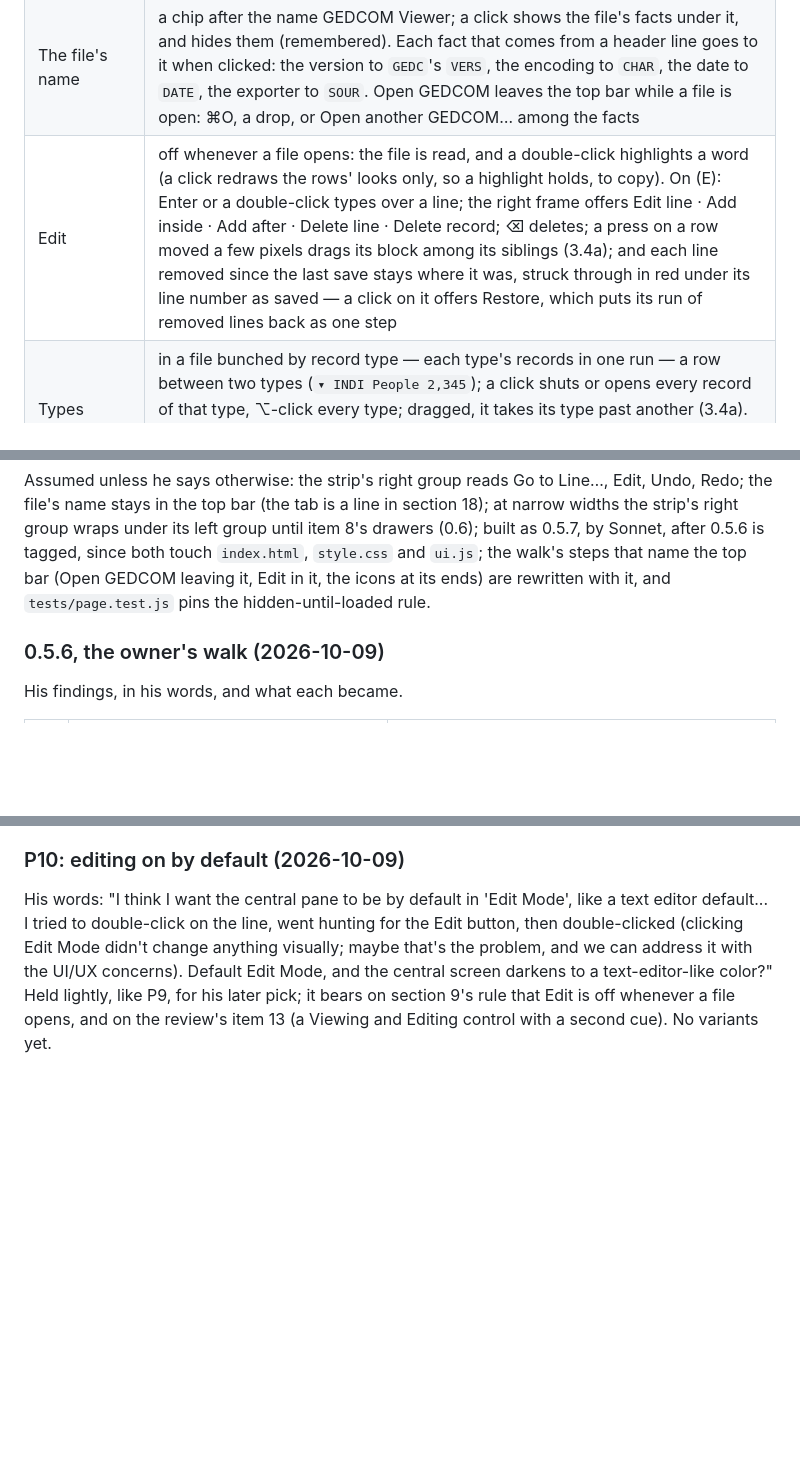
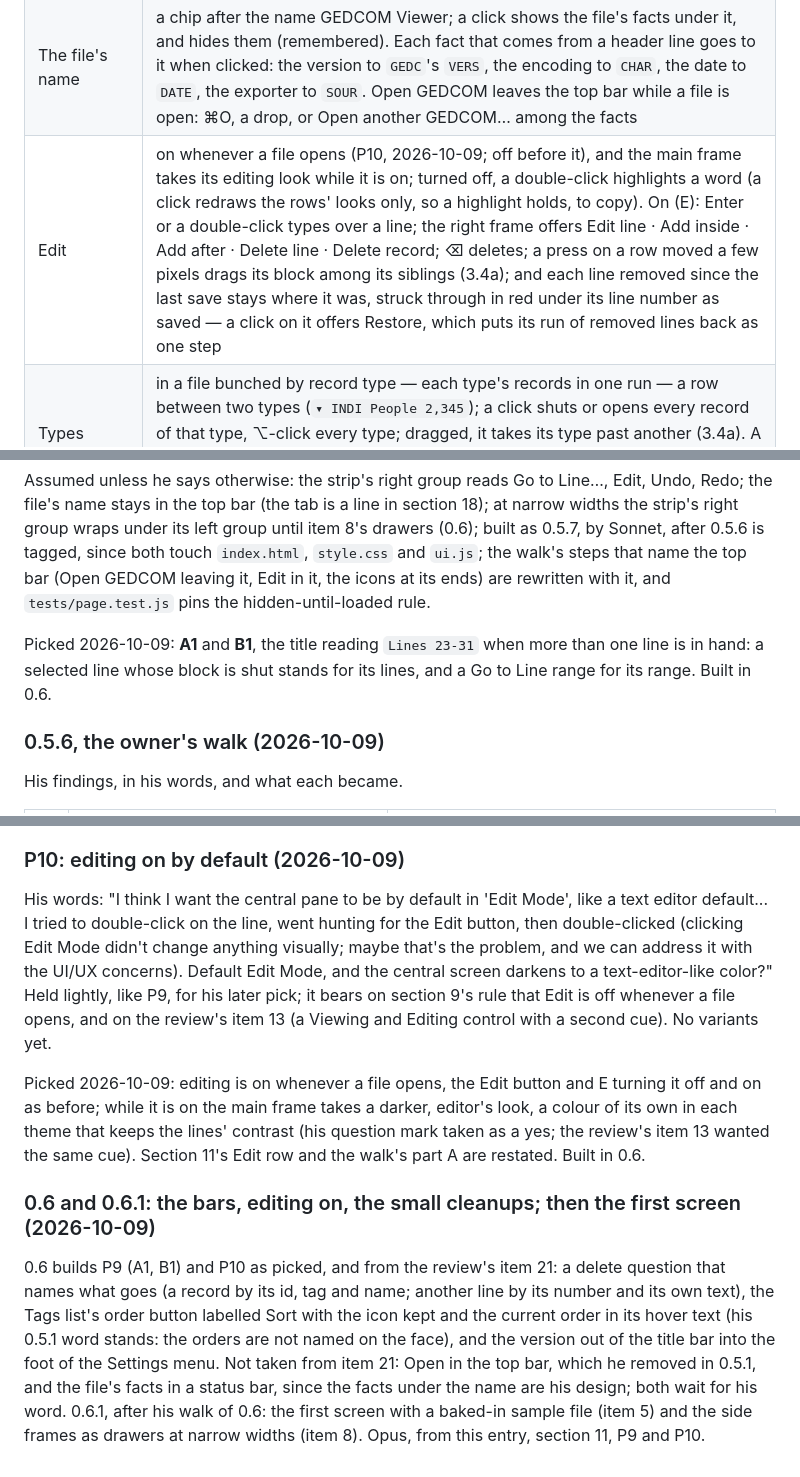
Before and after one commit to bunahu/gedcom-viewer, a Markdown page: BUILD-BRIEF.md, 3 parts joined by grey strips. GitHub-like rendering; blank space fills up the shorter version.

Commit message:
BUILD-BRIEF: P9 picked (A1, B1, Lines XX-YY), P10 picked (editing on when a file opens); 0.6 and 0.6.1 planned
Co-Authored-By: Claude Fable 5.1 <noreply@anthropic.com>

```diff
--- a/BUILD-BRIEF.md
+++ b/BUILD-BRIEF.md
@@ -514,7 +514,7 @@ the save is cancelled or fails (I8).
 | Search | any text in the line as written; a count; next and previous; an id typed whole (`@I42@`) goes to its record first |
 | Go to Line… | a number goes to that line; two (`105-117`) show those lines alone, with a Go button while something is typed and × to show every line again (the owner, 2026-09-28: nothing on the screen points the range out) |
 | The file's name | a chip after the name GEDCOM Viewer; a click shows the file's facts under it, and hides them (remembered). Each fact that comes from a header line goes to it when clicked: the version to `GEDC`'s `VERS`, the encoding to `CHAR`, the date to `DATE`, the exporter to `SOUR`. Open GEDCOM leaves the top bar while a file is open: ⌘O, a drop, or Open another GEDCOM… among the facts |
-| Edit | off whenever a file opens: the file is read, and a double-click highlights a word (a click redraws the rows' looks only, so a highlight holds, to copy). On (E): Enter or a double-click types over a line; the right frame offers Edit line · Add inside · Add after · Delete line · Delete record; ⌫ deletes; a press on a row moved a few pixels drags its block among its siblings (3.4a); and each line removed since the last save stays where it was, struck through in red under its line number as saved — a click on it offers Restore, which puts its run of removed lines back as one step |
+| Edit | on whenever a file opens (P10, 2026-10-09; off before it), and the main frame takes its editing look while it is on; turned off, a double-click highlights a word (a click redraws the rows' looks only, so a highlight holds, to copy). On (E): Enter or a double-click types over a line; the right frame offers Edit line · Add inside · Add after · Delete line · Delete record; ⌫ deletes; a press on a row moved a few pixels drags its block among its siblings (3.4a); and each line removed since the last save stays where it was, struck through in red under its line number as saved — a click on it offers Restore, which puts its run of removed lines back as one step |
 | Types | in a file bunched by record type — each type's records in one run — a row between two types (`▾ INDI People 2,345`); a click shuts or opens every record of that type, ⌥-click every type; dragged, it takes its type past another (3.4a). A file not bunched has none. **Collapse all** shuts every record to its `0` line, then reads **Expand all** (3.5) |
 | Bold surnames | a toggle beside Indent: wherever a record's label shows, the name between slashes in bold and without them; never a line as written (3.8) |
 | Leaving with unsaved changes | the browser asks first |
@@ -1530,6 +1530,10 @@ after 0.5.6 is tagged, since both touch `index.html`, `style.css` and `ui.js`; t
 that name the top bar (Open GEDCOM leaving it, Edit in it, the icons at its ends) are rewritten
 with it, and `tests/page.test.js` pins the hidden-until-loaded rule.
 
+Picked 2026-10-09: **A1** and **B1**, the title reading `Lines 23-31` when more than one line is in
+hand: a selected line whose block is shut stands for its lines, and a Go to Line range for its range.
+Built in 0.6.
+
 ### 0.5.6, the owner's walk (2026-10-09)
 
 His findings, in his words, and what each became.
@@ -1562,3 +1566,20 @@ can address it with the UI/UX concerns). Default Edit Mode, and the central scre
 text-editor-like color?" Held lightly, like P9, for his later pick; it bears on section 9's rule that
 Edit is off whenever a file opens, and on the review's item 13 (a Viewing and Editing control with a
 second cue). No variants yet.
+
+Picked 2026-10-09: editing is on whenever a file opens, the Edit button and E turning it off and on
+as before; while it is on the main frame takes a darker, editor's look, a colour of its own in each
+theme that keeps the lines' contrast (his question mark taken as a yes; the review's item 13 wanted
+the same cue). Section 11's Edit row and the walk's part A are restated. Built in 0.6.
+
+### 0.6 and 0.6.1: the bars, editing on, the small cleanups; then the first screen (2026-10-09)
+
+0.6 builds P9 (A1, B1) and P10 as picked, and from the review's item 21: a delete question that
+names what goes (a record by its id, tag and name; another line by its number and its own text),
+the Tags list's order button labelled Sort with the icon kept and the current order in its hover
+text (his 0.5.1 word stands: the orders are not named on the face), and the version out of the
+title bar into the foot of the Settings menu. Not taken from item 21: Open in the top bar, which he
+removed in 0.5.1, and the file's facts in a status bar, since the facts under the name are his
+design; both wait for his word. 0.6.1, after his walk of 0.6: the first screen with a baked-in
+sample file (item 5) and the side frames as drawers at narrow widths (item 8). Opus, from this
+entry, section 11, P9 and P10.
```
Also changed, not shown: other parts of BUILD-BRIEF.md (+2 -2 lines).
